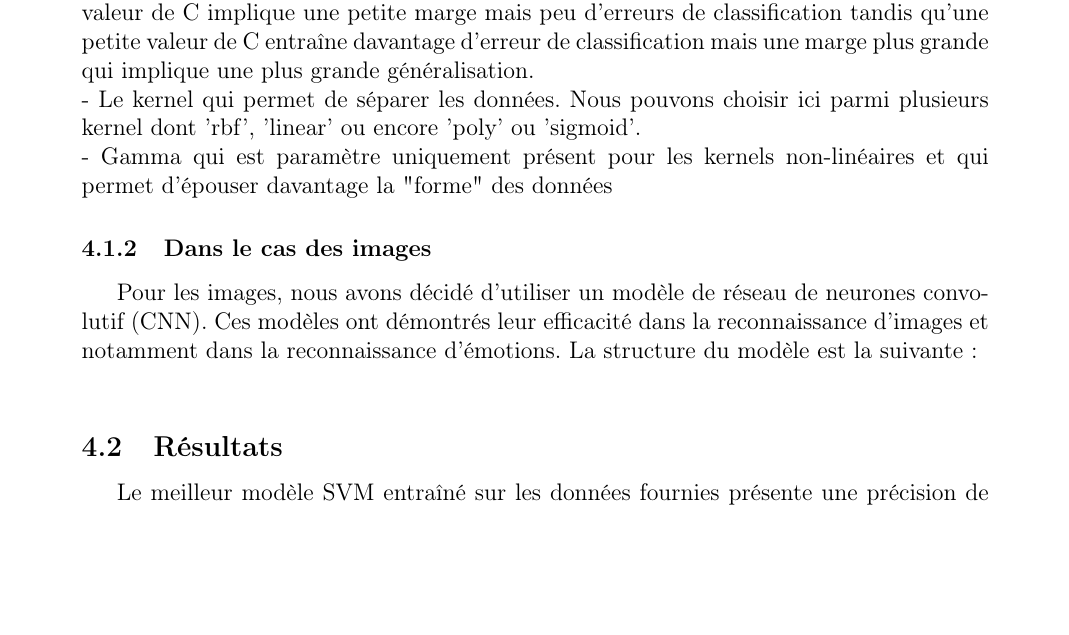
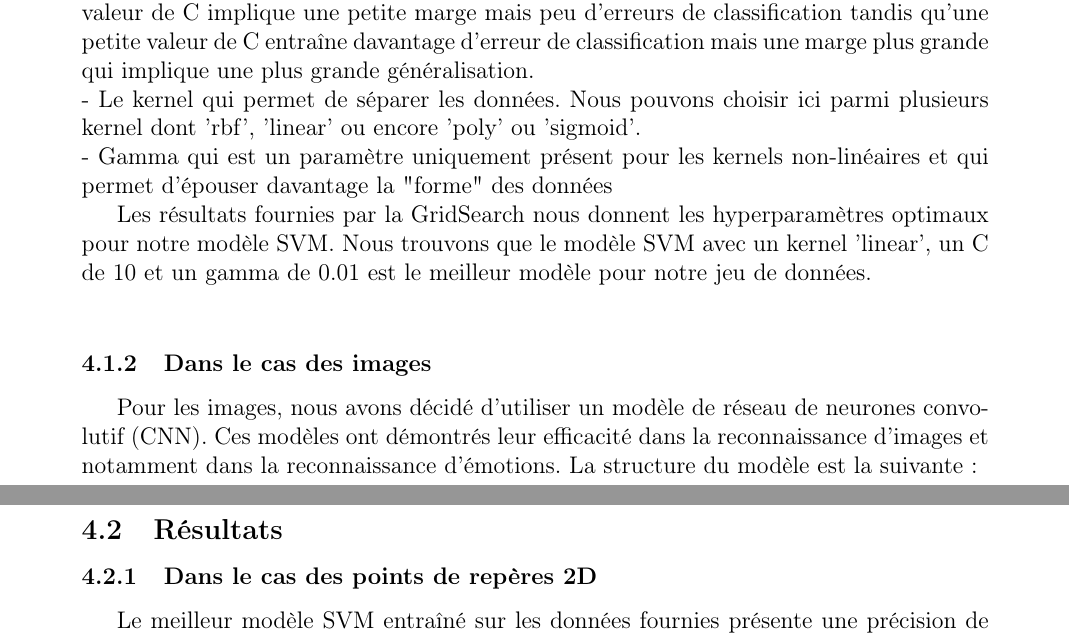
Before and after one commit to TARGAZ/MLChallenge, a LaTeX document (TAROT_MONNIER_POINGT_PLANCHENAULT.tex): part of page 9 of 12 before the commit and two parts of pages 9 and 10 of 12 after it, the two joined at a grey line, cut so that both start at the same text, the shorter picture padded with empty space. Compiled offline with pdfLaTeX.

Commit message:
changes about svm model

```diff
--- a/TAROT_MONNIER_POINGT_PLANCHENAULT.tex
+++ b/TAROT_MONNIER_POINGT_PLANCHENAULT.tex
@@ -274,13 +274,18 @@ Nous avons donc décidé d'utiliser cette méthode afin d'obtenir les meilleurs
 tandis qu'une petite valeur de C entraîne davantage d'erreur de classification mais une marge plus grande qui implique une plus grande généralisation.\\
 - Le kernel qui permet de séparer les données. Nous pouvons choisir ici parmi plusieurs kernel dont 'rbf', 'linear' ou encore
 'poly' ou 'sigmoid'.\\
-- Gamma qui est paramètre uniquement présent pour les kernels non-linéaires et qui permet d'épouser davantage la "forme" des données
+- Gamma qui est un paramètre uniquement présent pour les kernels non-linéaires et qui permet d'épouser davantage la "forme" des données
+
+Les résultats fournies par la GridSearch nous donnent les hyperparamètres optimaux pour notre modèle SVM. Nous trouvons
+que le modèle SVM avec un kernel 'linear', un C de 10 et un gamma de 0.01 est le meilleur modèle pour notre jeu de données.\\
 
 \subsubsection{Dans le cas des images}
 Pour les images, nous avons décidé d'utiliser un modèle de réseau de neurones convolutif (CNN). Ces modèles ont démontrés
 leur efficacité dans la reconnaissance d'images et notamment dans la reconnaissance d'émotions. La structure du modèle est la suivante :\\
 
 \subsection{Résultats}
+
+\subsubsection{Dans le cas des points de repères 2D}
 
 Le meilleur modèle SVM entraîné sur les données fournies présente une précision de 78.06\% sur les données de tests. La matrice de confusion est présentée
 sur la figure \ref*{fig:matrice_confusion_resultats}. Nous pouvons voir que le modèle a quelques difficultés à distinguer
```
Also changed, not shown: TAROT_MONNIER_POINGT_PLANCHENAULT.pdf, TAROT_MONNIER_POINGT_PLANCHENAULT.tex (2 more changed lines), 2 other files.
